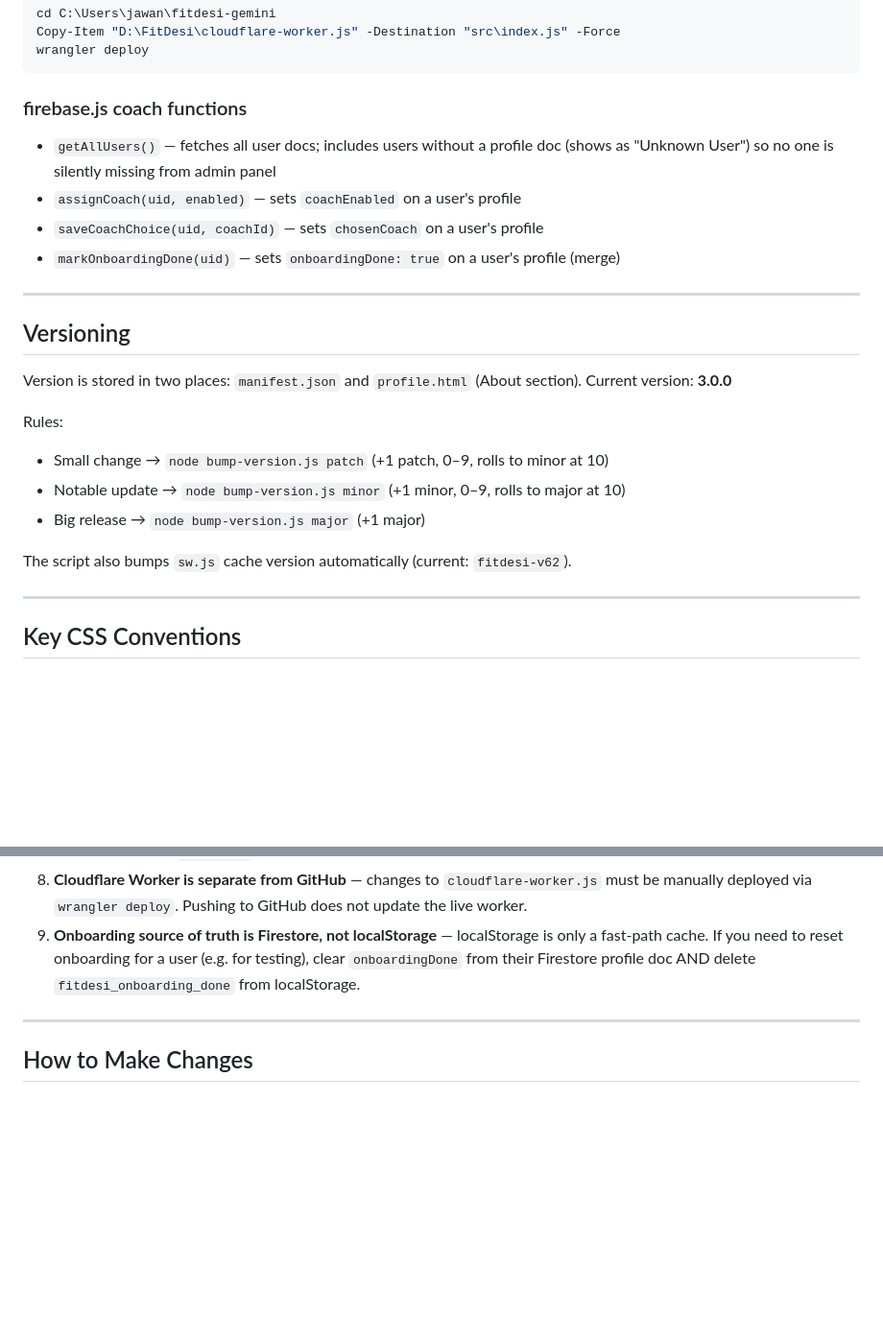
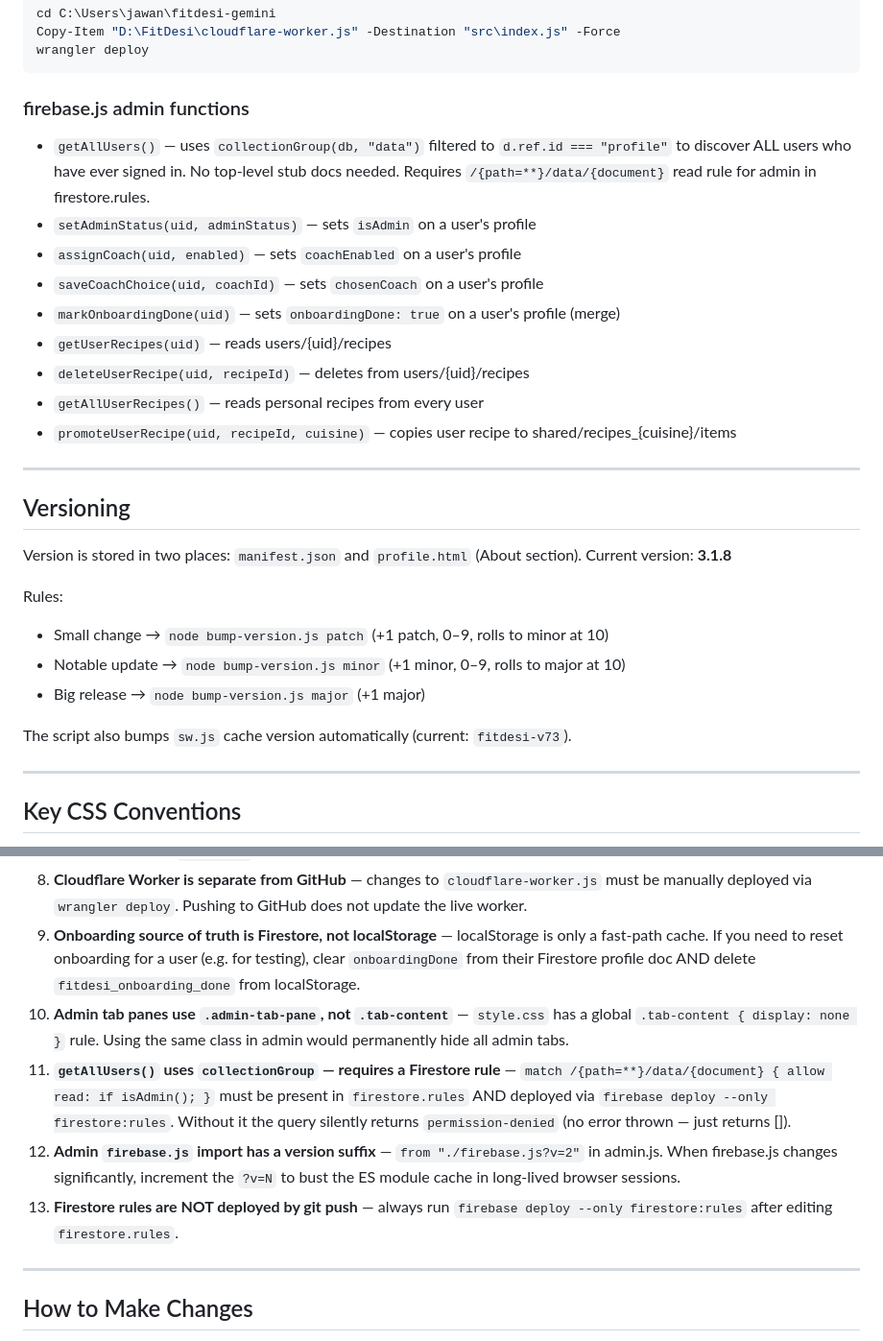
Before and after one commit to jawandbajwa/FitDesi, a Markdown page: CLAUDE.md, 2 parts joined by grey strips. Shown at 96% size. GitHub-like rendering; blank space fills up the shorter version.

Commit message:
Update CLAUDE.md: version 3.1.8, SW v73, admin panel gotchas
- Version and SW cache version updated to current values
- getAllUsers() now documented as collectionGroup-based (no stubs needed)
- Added new admin functions: setAdminStatus, getUserRecipes, deleteUserRecipe,
  getAllUserRecipes, promoteUserRecipe
- Added gotchas 10-13: admin-tab-pane class, collectionGroup Firestore rule,
  firebase.js?v=N import suffix, rules deployment reminder

Co-Authored-By: Claude Sonnet 4.6 <noreply@anthropic.com>

````diff
--- a/CLAUDE.md
+++ b/CLAUDE.md
@@ -156,25 +156,30 @@ Copy-Item "D:\FitDesi\cloudflare-worker.js" -Destination "src\index.js" -Force
 wrangler deploy
 ```
 
-### firebase.js coach functions
-- `getAllUsers()` — fetches all user docs; includes users without a profile doc (shows as "Unknown User") so no one is silently missing from admin panel
+### firebase.js admin functions
+- `getAllUsers()` — uses `collectionGroup(db, "data")` filtered to `d.ref.id === "profile"` to discover ALL users who have ever signed in. No top-level stub docs needed. Requires `/{path=**}/data/{document}` read rule for admin in firestore.rules.
+- `setAdminStatus(uid, adminStatus)` — sets `isAdmin` on a user's profile
 - `assignCoach(uid, enabled)` — sets `coachEnabled` on a user's profile
 - `saveCoachChoice(uid, coachId)` — sets `chosenCoach` on a user's profile
 - `markOnboardingDone(uid)` — sets `onboardingDone: true` on a user's profile (merge)
+- `getUserRecipes(uid)` — reads users/{uid}/recipes
+- `deleteUserRecipe(uid, recipeId)` — deletes from users/{uid}/recipes
+- `getAllUserRecipes()` — reads personal recipes from every user
+- `promoteUserRecipe(uid, recipeId, cuisine)` — copies user recipe to shared/recipes_{cuisine}/items
 
 ---
 
 ## Versioning
 
 Version is stored in two places: `manifest.json` and `profile.html` (About section).
-Current version: **3.0.0**
+Current version: **3.1.8**
 
 Rules:
 - Small change → `node bump-version.js patch` (+1 patch, 0–9, rolls to minor at 10)
 - Notable update → `node bump-version.js minor` (+1 minor, 0–9, rolls to major at 10)
 - Big release → `node bump-version.js major` (+1 major)
 
-The script also bumps `sw.js` cache version automatically (current: `fitdesi-v62`).
+The script also bumps `sw.js` cache version automatically (current: `fitdesi-v73`).
 
 ---
 
@@ -279,6 +284,10 @@ First-time user intro shown once, ever. Implemented in `onboarding.js`, triggere
 7. **Coach is not admin-only anymore** — any user with `coachEnabled: true` on their profile sees the coach button. Admin still sees it via the `isAdmin()` check.
 8. **Cloudflare Worker is separate from GitHub** — changes to `cloudflare-worker.js` must be manually deployed via `wrangler deploy`. Pushing to GitHub does not update the live worker.
 9. **Onboarding source of truth is Firestore, not localStorage** — localStorage is only a fast-path cache. If you need to reset onboarding for a user (e.g. for testing), clear `onboardingDone` from their Firestore profile doc AND delete `fitdesi_onboarding_done` from localStorage.
+10. **Admin tab panes use `.admin-tab-pane`, not `.tab-content`** — `style.css` has a global `.tab-content { display: none }` rule. Using the same class in admin would permanently hide all admin tabs.
+11. **`getAllUsers()` uses `collectionGroup` — requires a Firestore rule** — `match /{path=**}/data/{document} { allow read: if isAdmin(); }` must be present in `firestore.rules` AND deployed via `firebase deploy --only firestore:rules`. Without it the query silently returns `permission-denied` (no error thrown — just returns []).
+12. **Admin `firebase.js` import has a version suffix** — `from "./firebase.js?v=2"` in admin.js. When firebase.js changes significantly, increment the `?v=N` to bust the ES module cache in long-lived browser sessions.
+13. **Firestore rules are NOT deployed by git push** — always run `firebase deploy --only firestore:rules` after editing `firestore.rules`.
 
 ---
 
````
